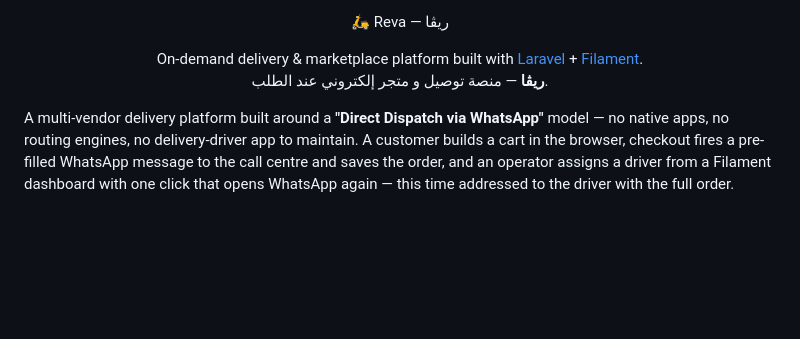
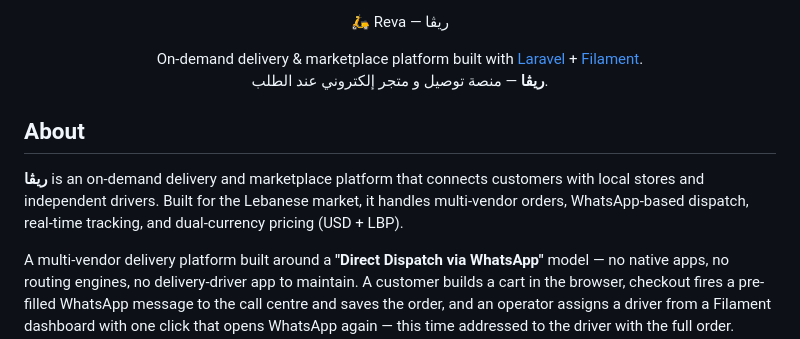
Before and after one commit to Mustafa3654/Wassili, a Markdown page: README.md, the part around the change. GitHub-like rendering; blank space fills up the shorter version.

Commit message:
Add short description to README About section

```diff
--- a/README.md
+++ b/README.md
@@ -7,6 +7,10 @@
   <br>
   <strong>ريڤا</strong> — منصة توصيل و متجر إلكتروني عند الطلب.
 </p>
+
+## About
+
+**ريڤا** is an on-demand delivery and marketplace platform that connects customers with local stores and independent drivers. Built for the Lebanese market, it handles multi-vendor orders, WhatsApp-based dispatch, real-time tracking, and dual-currency pricing (USD + LBP).
 
 A multi-vendor delivery platform built around a **"Direct Dispatch via WhatsApp"**
 model — no native apps, no routing engines, no delivery-driver app to maintain. A
```
